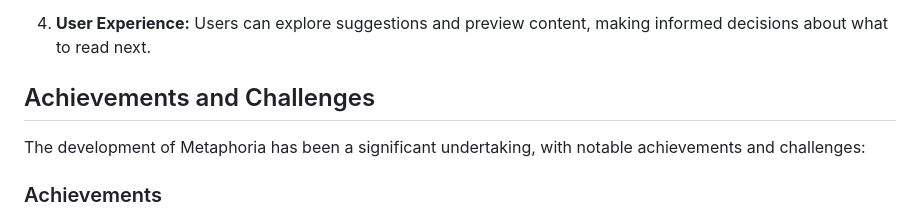
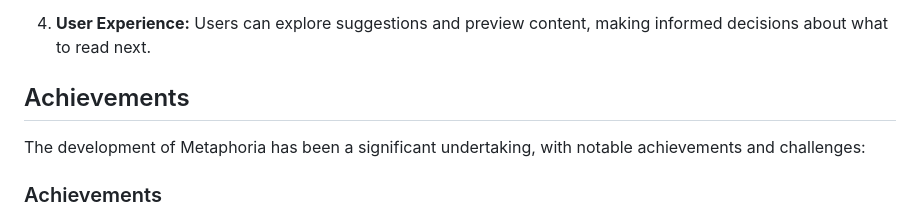
Before and after one commit to VIEKASH2001/Metaphor-API-mini-project, a Markdown page: README.md, the part around the change. GitHub-like rendering.

```diff
--- a/README.md
+++ b/README.md
@@ -55,7 +55,7 @@ Metaphoria employs natural language processing and data analysis techniques to u
 
 4. **User Experience:** Users can explore suggestions and preview content, making informed decisions about what to read next.
 
-## Achievements and Challenges
+## Achievements
 
 The development of Metaphoria has been a significant undertaking, with notable achievements and challenges:
 
```
